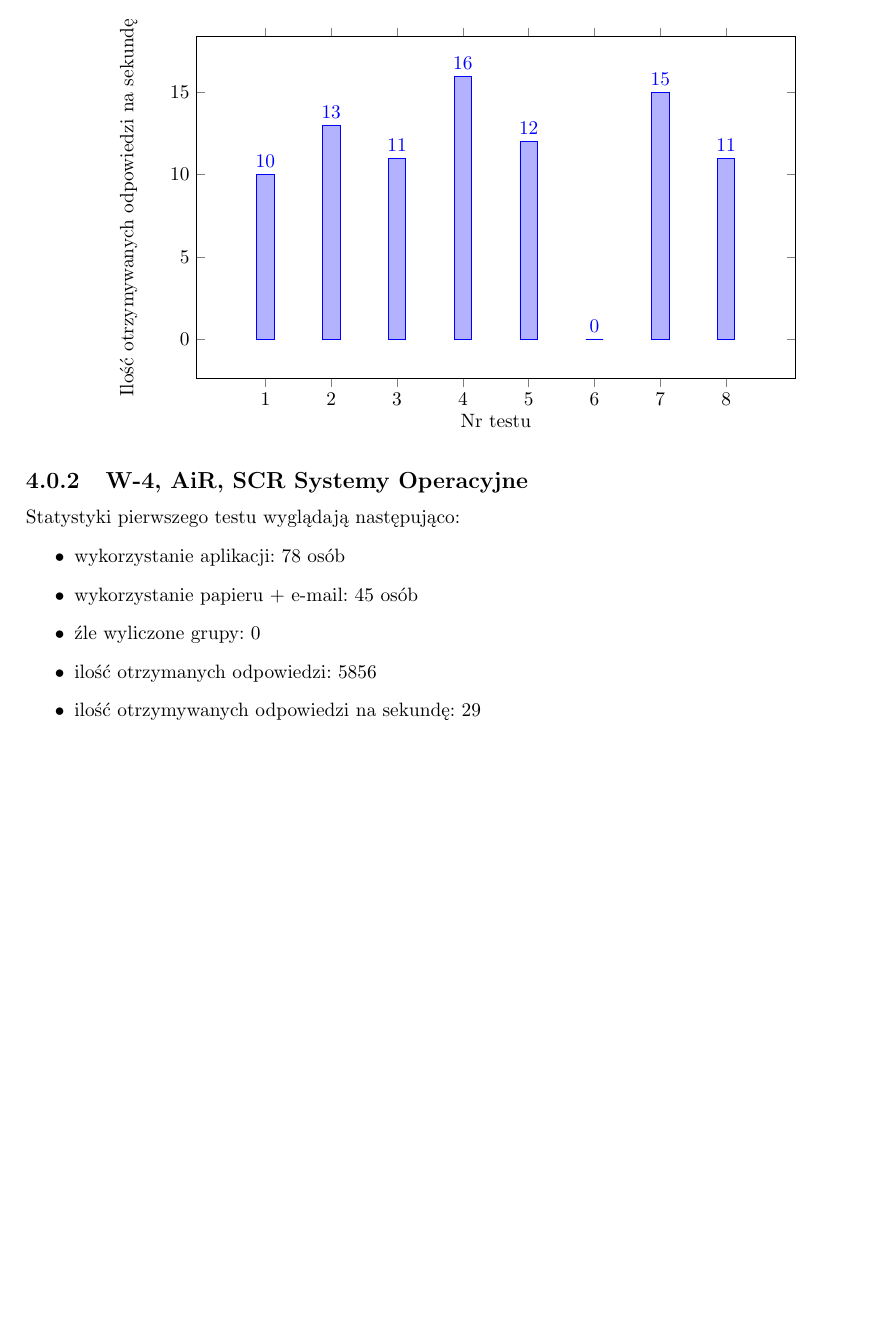
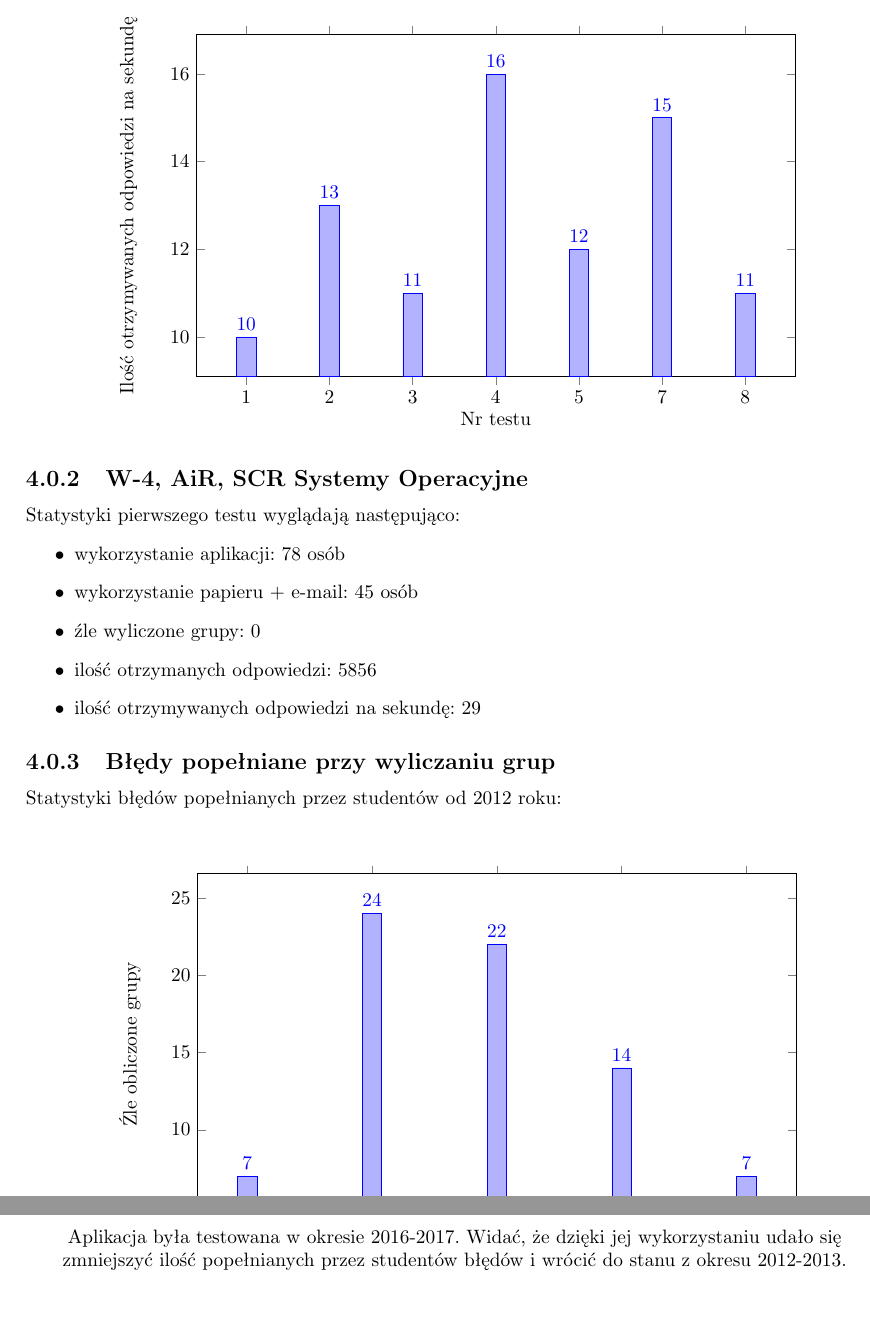
Before and after one commit to hizonglol/projekt_inzynierski-2017, a LaTeX document (Engineer project report/report.tex): part of page 15 of 15 before the commit and two parts of pages 15 and 16 of 16 after it, the two joined at a grey line, cut so that both start at the same text. Compiled offline with pdfLaTeX.

Commit message:
Poprawki raport

```diff
--- a/Engineer project report/report.tex
+++ b/Engineer project report/report.tex
@@ -481,25 +479,25 @@
 			\trimbox{0cm 0cm 0cm -1cm}{
 				\begin{tikzpicture}
 				\begin{axis}[
+				ylabel=Ilość otrzymywanych odpowiedzi na sekundę,
+				xlabel=Nr testu,
+				symbolic x coords={1, 2, 3, 4, 5, 7, 8,},
 				x tick label style={
 					/pgf/number format/1000 sep=},
-				ylabel=Ilość otrzymywanych odpowiedzi na sekundę,
-				xlabel=Nr testu,
-				xtick={1,2,...,8},
 				enlargelimits=0.15,
 				legend style={at={(0.5,-0.2)},
 					anchor=north,legend columns=-1},
-				ybar=5pt,% configures `bar shift'
-				bar width=9pt,
+				ybar,
+				enlarge x limits = 0.1,
 				nodes near coords,
 				width=0.8\textwidth,
-				height=0.5\textwidth
+				height=0.5\textwidth,
 				]
 				% papier
 				\addplot
 				coordinates {(1,10) (2,13)
 					(3,11) (4,16) (5,12)
-					(6,0) (7,15) (8,11)};
+					(7,15) (8,11)};
 				\end{axis}
 				\end{tikzpicture}
 			}
@@ -516,4 +514,36 @@
 			\item ilość otrzymywanych odpowiedzi na sekundę: 29
 		\end{itemize}
 
+		\subsection{Błędy popełniane przy wyliczaniu grup}
+		Statystyki błędów popełnianych przez studentów od 2012 roku:
+
+		\centering
+		\trimbox{0cm 0cm 0cm -1cm}{
+			\begin{tikzpicture}
+				\begin{axis}[
+				ylabel=Źle obliczone grupy,
+				symbolic x coords={2012-2013, 2013-2014, 2014-2015, 2015-2016, 2016-2017},
+				x tick label style={
+					/pgf/number format/1000 sep=},
+				enlargelimits=0.15,
+				legend style={at={(0.5,-0.2)},
+					anchor=north,legend columns=-1},
+				ybar,
+				enlarge x limits = 0.1,
+				nodes near coords,
+				width=0.8\textwidth,
+				height=0.5\textwidth,
+				xtick=data,
+				xticklabels={2012-2013, 2013-2014, 2014-2015, 2015-2016, 2016-2017},
+				]
+				\addplot
+				coordinates {(2012-2013,7) (2013-2014,24)
+					(2014-2015,22) (2015-2016,14) (2016-2017,7)};
+				\end{axis}
+			\end{tikzpicture}
+		}
+
+		Aplikacja była testowana w okresie 2016-2017. Widać, że dzięki jej wykorzystaniu udało się zmniejszyć ilość popełnianych przez studentów błędów i wrócić do stanu z okresu 2012-2013.
+
+
 \end{document}
```
Also changed, not shown: Engineer project report/report.pdf, Engineer project report/report.tex (46 more changed lines), 2 other files.
